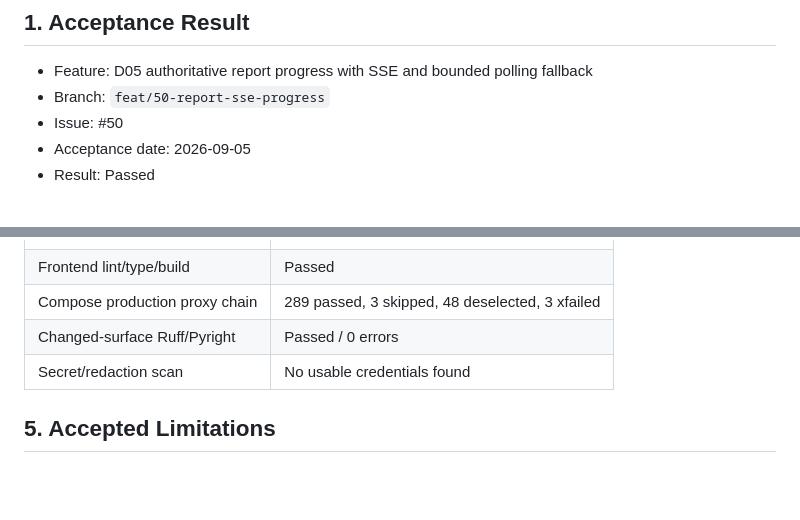
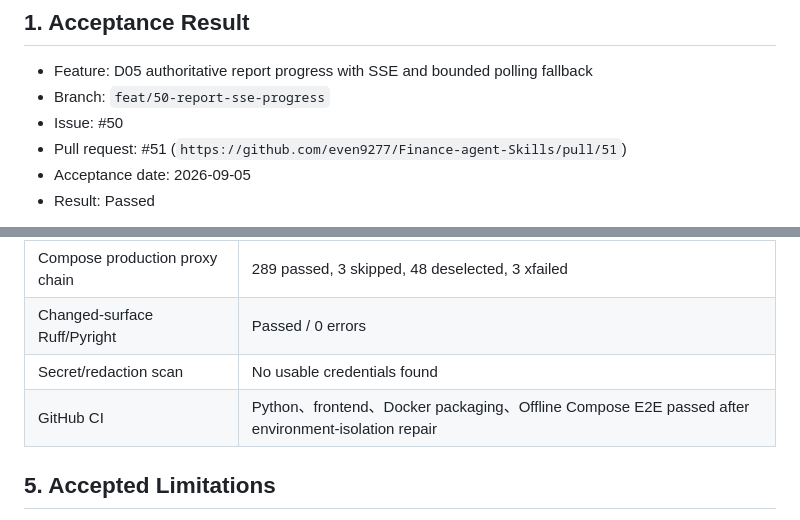
Before and after one commit to even9277/Finance-agent-Skills, a Markdown page: docs/specs/D05_REPORT_SSE_PROGRESS_ACCEPTANCE_REPORT.md, 2 parts joined by grey strips. GitHub-like rendering; blank space fills up the shorter version.

```diff
--- a/docs/specs/D05_REPORT_SSE_PROGRESS_ACCEPTANCE_REPORT.md
+++ b/docs/specs/D05_REPORT_SSE_PROGRESS_ACCEPTANCE_REPORT.md
@@ -5,6 +5,7 @@
 - Feature: D05 authoritative report progress with SSE and bounded polling fallback
 - Branch: `feat/50-report-sse-progress`
 - Issue: #50
+- Pull request: #51 (`https://github.com/even9277/Finance-agent-Skills/pull/51`)
 - Acceptance date: 2026-09-05
 - Result: Passed
 
@@ -56,6 +57,7 @@ Tushare `sw_daily` 因当前账号权限不足返回局部错误；tool contract
 | Compose production proxy chain | 289 passed, 3 skipped, 48 deselected, 3 xfailed |
 | Changed-surface Ruff/Pyright | Passed / 0 errors |
 | Secret/redaction scan | No usable credentials found |
+| GitHub CI | Python、frontend、Docker packaging、Offline Compose E2E passed after environment-isolation repair |
 
 ## 5. Accepted Limitations
 
```
Also changed, not shown: docs/specs/D05_REPORT_SSE_PROGRESS_MILESTONE_5_EXECUTION_REPORT.md (+7 -5 lines), docs/specs/D05_REPORT_SSE_PROGRESS_PLAN.md (+5 -3 lines).
